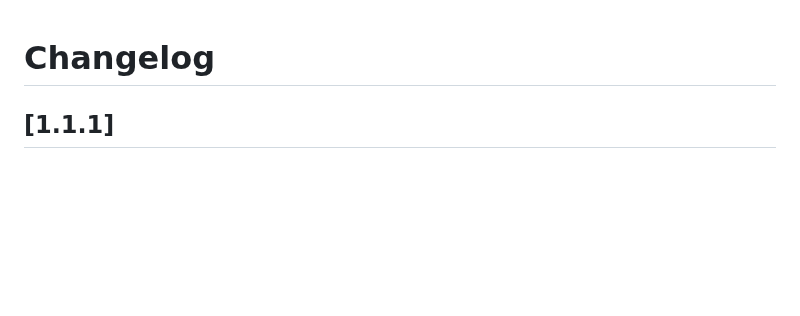
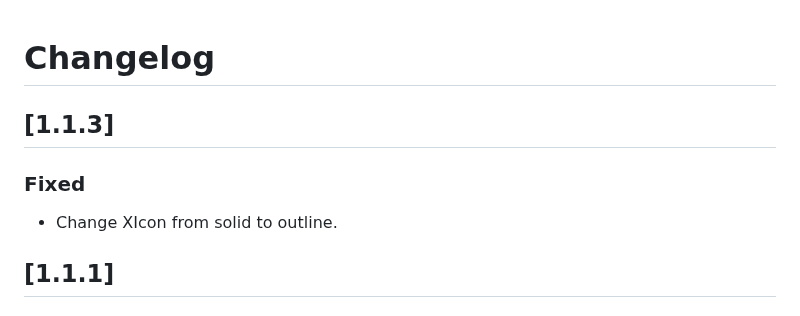
Before and after one commit to shanmukh0504/kiosk, a Markdown page: CHANGELOG.md, the part around the change. GitHub-like rendering; blank space fills up the shorter version.

Commit message:
chore: update changelog for version 1.1.3 with fix for XIcon style

```diff
--- a/CHANGELOG.md
+++ b/CHANGELOG.md
@@ -1,4 +1,10 @@
 # Changelog
+
+## [1.1.3]
+
+### Fixed
+
+- Change XIcon from solid to outline.
 
 ## [1.1.1]
 
```
